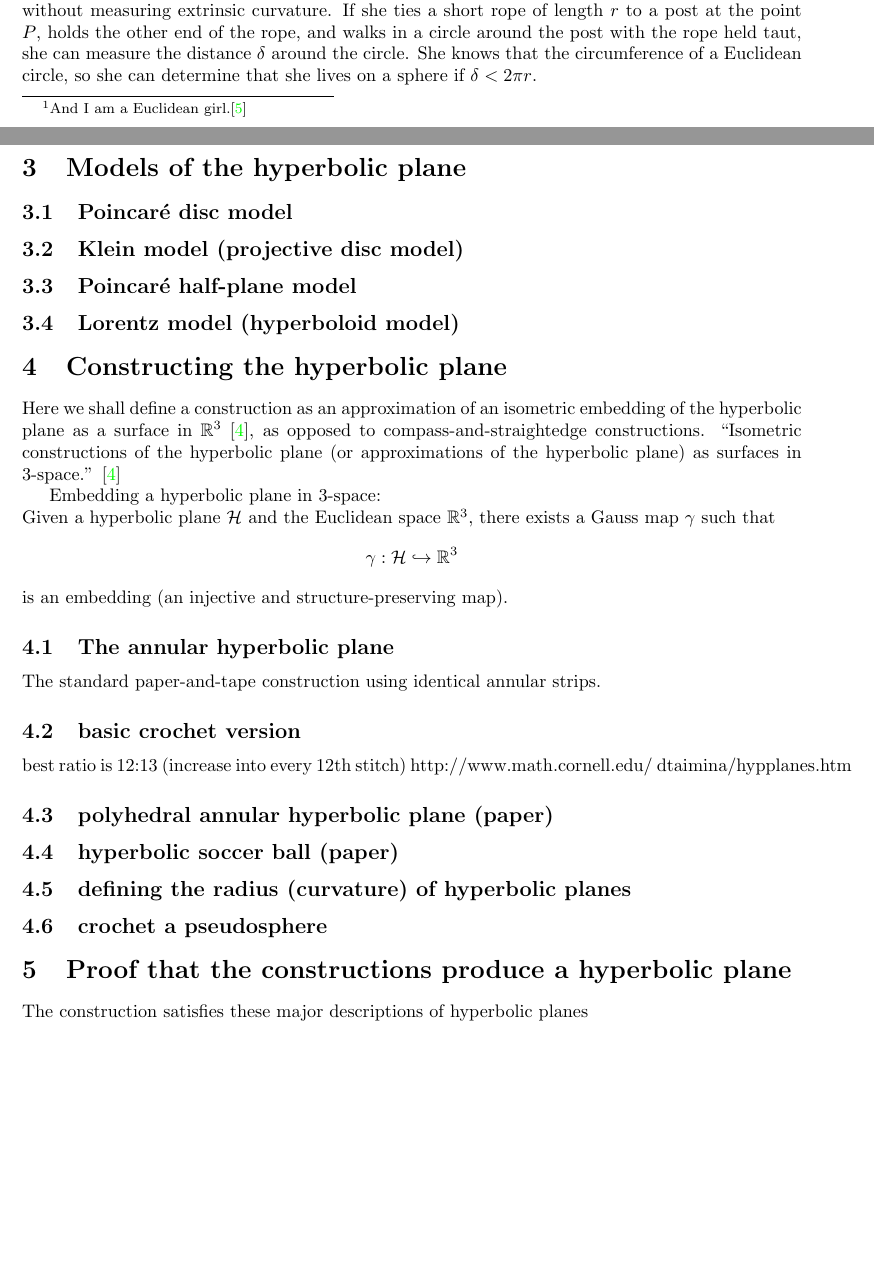
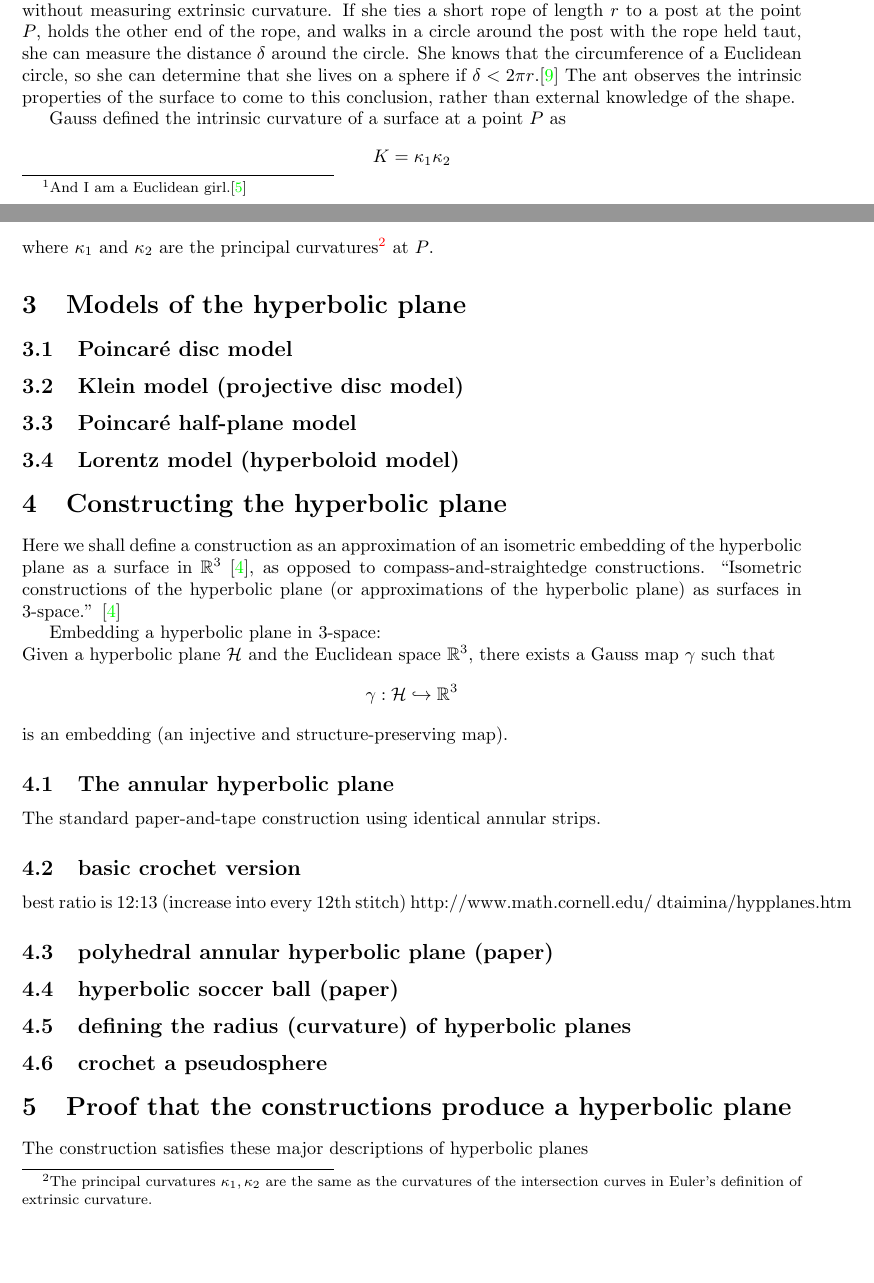
Before and after one commit to velociraptors/math361, a LaTeX document (hplanes.tex): two parts of pages 2 and 3 of 5, joined at a grey line, cut so that both start at the same text, the shorter picture padded with empty space. Compiled offline with pdfLaTeX.

Commit message:
hellooooooo gauss!

```diff
--- a/hplanes.tex
+++ b/hplanes.tex
@@ -51,7 +51,12 @@ Consider an ant on a sphere.
 As she crawls around the surface of the sphere, the ant can only observe the surface in two dimensions.
 The ant can still determine that she is living on a sphere without measuring extrinsic curvature.
 If she ties a short rope of length $r$ to a post at the point $P$, holds the other end of the rope, and walks in a circle around the post with the rope held taut, she can measure the distance $\delta$ around the circle.
-She knows that the circumference of a Euclidean circle, so she can determine that she lives on a sphere if $\delta < 2\pi r$.
+She knows that the circumference of a Euclidean circle, so she can determine that she lives on a sphere if $\delta < 2\pi r$.\cite{adventures}
+The ant observes the intrinsic properties of the surface to come to this conclusion, rather than external knowledge of the shape.
+
+Gauss defined the intrinsic curvature of a surface at a point $P$ as
+\[ K = \kappa_1\kappa_2 \]
+where $\kappa_1$ and $\kappa_2$ are the principal curvatures\footnote{The principal curvatures $\kappa_1,\kappa_2$ are the same as the curvatures of the intersection curves in Euler's definition of extrinsic curvature.} at $P$.
 
 \section{Models of the hyperbolic plane}
 \subsection{Poincar\'e disc model}
```
